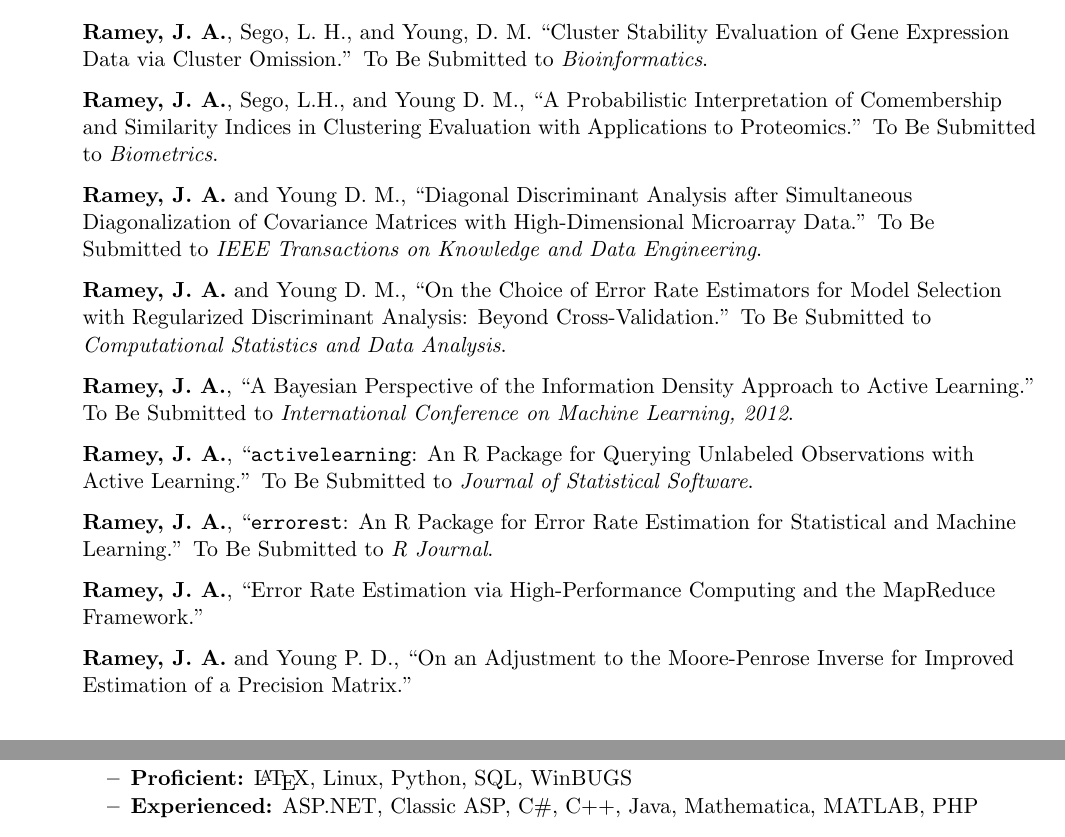
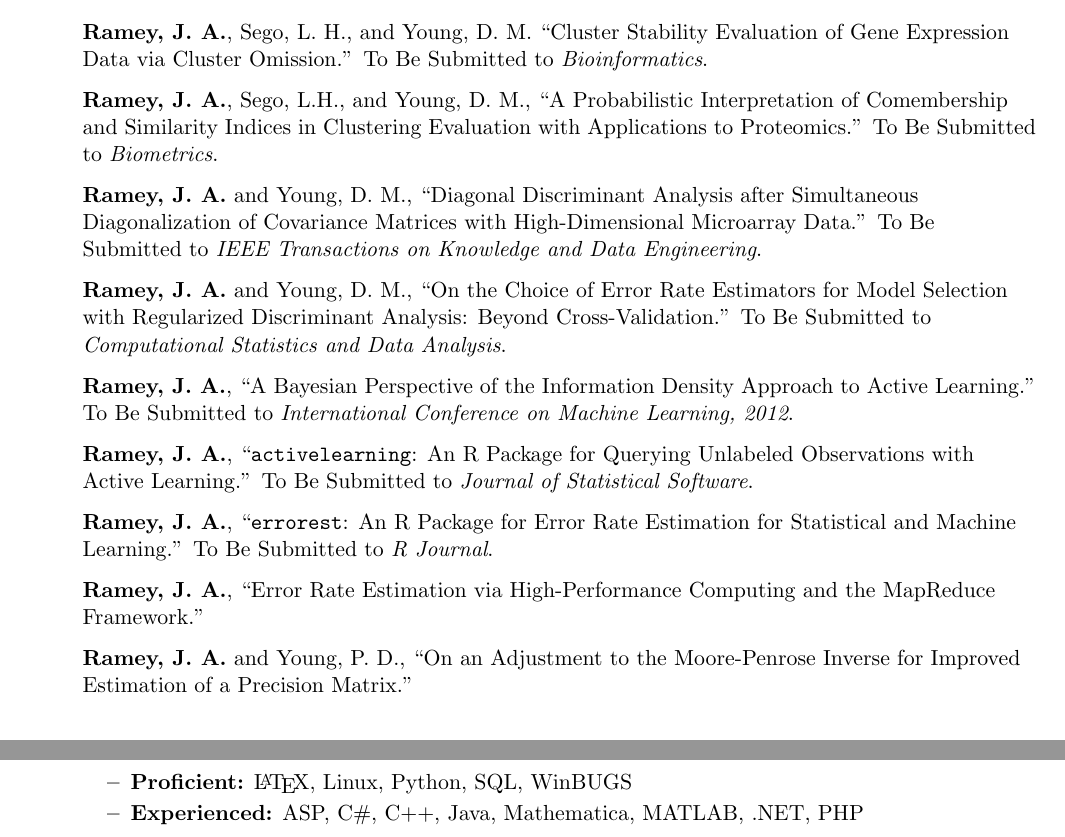
Before and after one commit to ramhiser/vitae, a LaTeX CV (cv-John_Ramey.tex): two parts of pages 2 and 4 of 5, joined at a grey line, cut so that both start at the same text. Compiled offline with pdfLaTeX.

Commit message:
Made slight changes based on Dr. Young's edits.

```diff
--- a/cv-John_Ramey.tex
+++ b/cv-John_Ramey.tex
@@ -126,14 +126,14 @@ Waco, Texas, USA & http://ramhiser.com \\
 %%%%%%%%%%%%%%%%%%%%%%%%%%%%%%
 \begin{itemize}
 	\resitem{\textbf{Ramey, J. A.}, Sego, L. H., and Young, D. M. ``Cluster Stability Evaluation of Gene Expression Data via Cluster Omission.'' To Be Submitted to \emph{Bioinformatics}.}
-	\resitem{\textbf{Ramey, J. A.}, Sego, L.H., and Young D. M., ``A Probabilistic Interpretation of Comembership and Similarity Indices in Clustering Evaluation with Applications to Proteomics.'' To Be Submitted to \emph{Biometrics}.}
-	\resitem{\textbf{Ramey, J. A.} and Young D. M., ``Diagonal Discriminant Analysis after Simultaneous Diagonalization of Covariance Matrices with High-Dimensional Microarray Data.'' To Be Submitted to \emph{IEEE Transactions on Knowledge and Data Engineering}.}
-	\resitem{\textbf{Ramey, J. A.} and Young D. M., ``On the Choice of Error Rate Estimators for Model Selection with Regularized Discriminant Analysis: Beyond Cross-Validation.'' To Be Submitted to \emph{Computational Statistics and Data Analysis}.}
+	\resitem{\textbf{Ramey, J. A.}, Sego, L.H., and Young, D. M., ``A Probabilistic Interpretation of Comembership and Similarity Indices in Clustering Evaluation with Applications to Proteomics.'' To Be Submitted to \emph{Biometrics}.}
+	\resitem{\textbf{Ramey, J. A.} and Young, D. M., ``Diagonal Discriminant Analysis after Simultaneous Diagonalization of Covariance Matrices with High-Dimensional Microarray Data.'' To Be Submitted to \emph{IEEE Transactions on Knowledge and Data Engineering}.}
+	\resitem{\textbf{Ramey, J. A.} and Young, D. M., ``On the Choice of Error Rate Estimators for Model Selection with Regularized Discriminant Analysis: Beyond Cross-Validation.'' To Be Submitted to \emph{Computational Statistics and Data Analysis}.}
 	\resitem{\textbf{Ramey, J. A.}, ``A Bayesian Perspective of the Information Density Approach to Active Learning.'' To Be Submitted to \emph{International Conference on Machine Learning, 2012}.}
 	\resitem{\textbf{Ramey, J. A.}, ``{\tt activelearning}: An R Package for Querying Unlabeled Observations with Active Learning.'' To Be Submitted to \emph{Journal of Statistical Software}.}
 	\resitem{\textbf{Ramey, J. A.}, ``{\tt errorest}: An R Package for Error Rate Estimation for Statistical and Machine Learning.'' To Be Submitted to \emph{R Journal}.}
 	\resitem{\textbf{Ramey, J. A.}, ``Error Rate Estimation via High-Performance Computing and the MapReduce Framework.''}
-	\resitem{\textbf{Ramey, J. A.} and Young P. D., ``On an Adjustment to the Moore-Penrose Inverse for Improved Estimation of a Precision Matrix.''}
+	\resitem{\textbf{Ramey, J. A.} and Young, P. D., ``On an Adjustment to the Moore-Penrose Inverse for Improved Estimation of a Precision Matrix.''}
 \end{itemize}
 
 %%%%%%%%%%%%%%%%%%%%%%%%%%%%%%
@@ -258,7 +259,7 @@ Waco, Texas, USA & http://ramhiser.com \\
 	\begin{itemize}
 		\resitem{{\bf Skilled:} R}
 		\resitem{{\bf Proficient:} \LaTeX, Linux, Python, SQL, WinBUGS}
-		\resitem{{\bf Experienced:} ASP.NET, Classic ASP, C\#, C++, Java, Mathematica, MATLAB, PHP}
+		\resitem{{\bf Experienced:} ASP, C\#, C++, Java, Mathematica, MATLAB, .NET, PHP}
 	\end{itemize}
 \end{itemize}
 
```
Also changed, not shown: cv-John_Ramey.pdf, cv-John_Ramey.tex (15 more changed lines).
